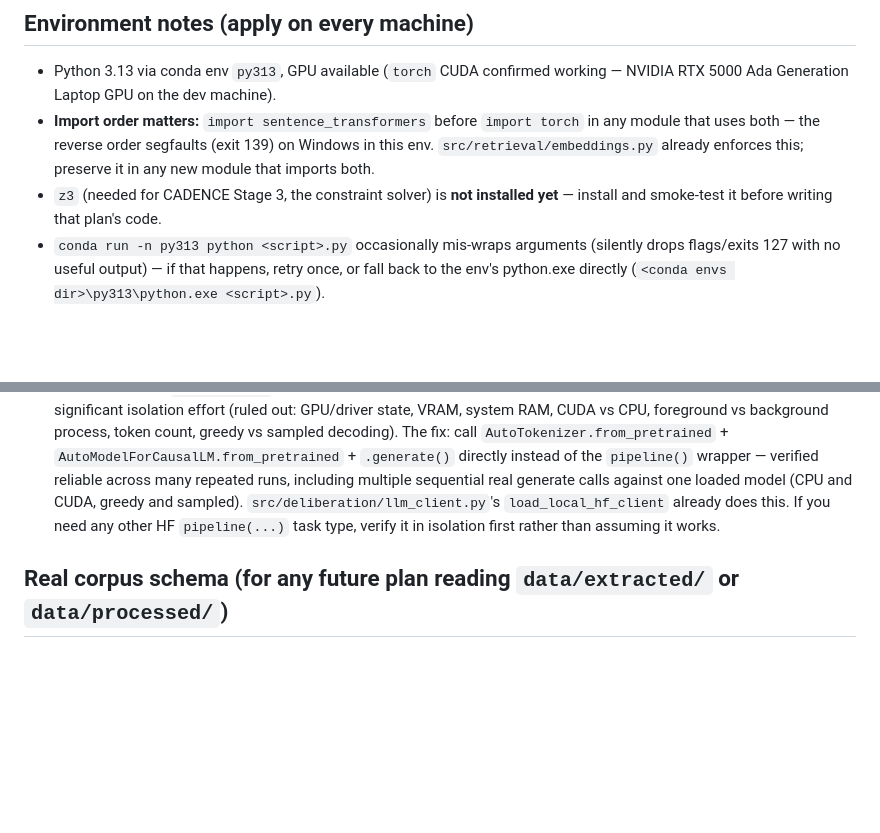
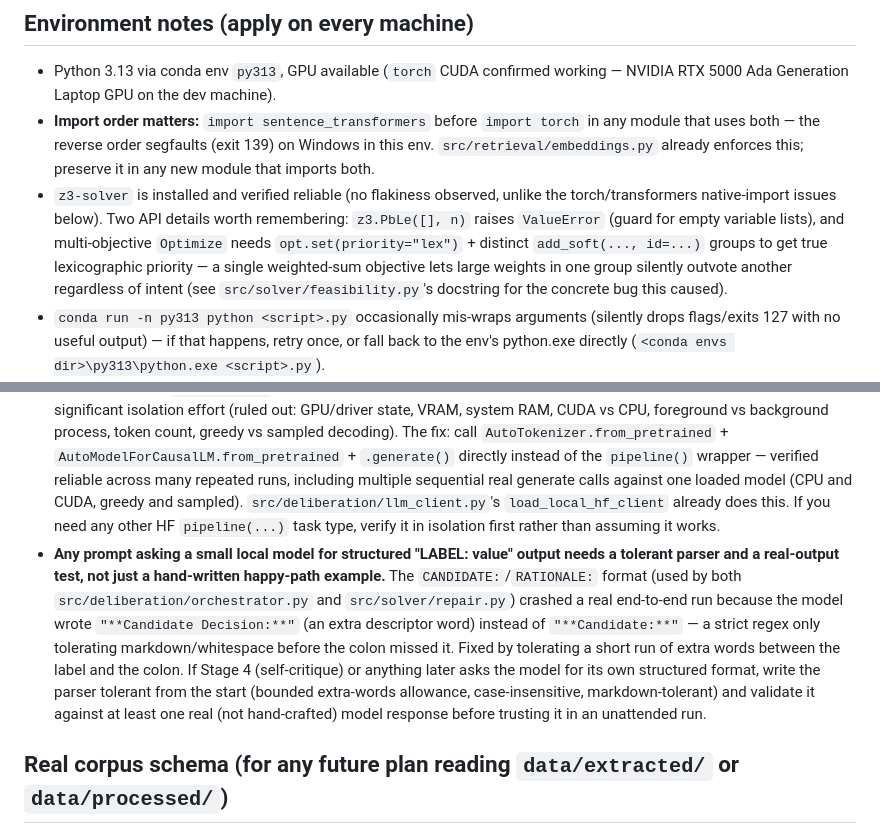
Before and after one commit to vinhqdang/Large-Language-Models-in-Service-Oriented-Ecosystems-Design, a Markdown page: PROGRESS.md, 2 parts joined by grey strips. GitHub-like rendering; blank space fills up the shorter version.

```diff
--- a/PROGRESS.md
+++ b/PROGRESS.md
@@ -60,11 +81,12 @@ normal work should not need to):**
 
 - Python 3.13 via conda env `py313`, GPU available (`torch` CUDA confirmed working — NVIDIA RTX 5000 Ada Generation Laptop GPU on the dev machine).
 - **Import order matters:** `import sentence_transformers` before `import torch` in any module that uses both — the reverse order segfaults (exit 139) on Windows in this env. `src/retrieval/embeddings.py` already enforces this; preserve it in any new module that imports both.
-- `z3` (needed for CADENCE Stage 3, the constraint solver) is **not installed yet** — install and smoke-test it before writing that plan's code.
+- `z3-solver` is installed and verified reliable (no flakiness observed, unlike the torch/transformers native-import issues below). Two API details worth remembering: `z3.PbLe([], n)` raises `ValueError` (guard for empty variable lists), and multi-objective `Optimize` needs `opt.set(priority="lex")` + distinct `add_soft(..., id=...)` groups to get true lexicographic priority — a single weighted-sum objective lets large weights in one group silently outvote another regardless of intent (see `src/solver/feasibility.py`'s docstring for the concrete bug this caused).
 - `conda run -n py313 python <script>.py` occasionally mis-wraps arguments (silently drops flags/exits 127 with no useful output) — if that happens, retry once, or fall back to the env's python.exe directly (`<conda envs dir>\py313\python.exe <script>.py`).
 - `pip install -U sentence-transformers` (and friends) is safe to do again if a future dependency bump seems to reintroduce the segfault — re-verify with a plain `python -c "import sentence_transformers; import torch"` smoke test, not a guess.
 - **Occasional transient crashes during heavy native imports (torch/transformers/sentence_transformers) are a known nuisance on this machine.** A few times this session, `pytest -q` (or a script) crashed mid-import with a native traceback ending inside `sentence_transformers`/`transformers` internals, then passed cleanly on an immediate retry with no code changes. Before spending time debugging an import-time crash, retry once or twice first — but don't use this as an excuse to dismiss a *reproducible* crash (see the `pipeline()` finding below, which reproduced repeatedly and turned out to be real).
 - **`transformers.pipeline("text-generation", ...)` is unreliable on this machine — do not use it.** It segfaults (native crash, exit 139) unpredictably at inconsistent points across repeated attempts: sometimes during `from transformers import pipeline` itself, sometimes during model load, sometimes during the generate call. Not GPU-specific (reproduced with `device="cpu"` too), not token-count-specific, not sampling-specific — root cause not identified after significant isolation effort (ruled out: GPU/driver state, VRAM, system RAM, CUDA vs CPU, foreground vs background process, token count, greedy vs sampled decoding). The fix: call `AutoTokenizer.from_pretrained` + `AutoModelForCausalLM.from_pretrained` + `.generate()` directly instead of the `pipeline()` wrapper — verified reliable across many repeated runs, including multiple sequential real generate calls against one loaded model (CPU and CUDA, greedy and sampled). `src/deliberation/llm_client.py`'s `load_local_hf_client` already does this. If you need any other HF `pipeline(...)` task type, verify it in isolation first rather than assuming it works.
+- **Any prompt asking a small local model for structured "LABEL: value" output needs a tolerant parser and a real-output test, not just a hand-written happy-path example.** The `CANDIDATE:`/`RATIONALE:` format (used by both `src/deliberation/orchestrator.py` and `src/solver/repair.py`) crashed a real end-to-end run because the model wrote `"**Candidate Decision:**"` (an extra descriptor word) instead of `"**Candidate:**"` — a strict regex only tolerating markdown/whitespace before the colon missed it. Fixed by tolerating a short run of extra words between the label and the colon. If Stage 4 (self-critique) or anything later asks the model for its own structured format, write the parser tolerant from the start (bounded extra-words allowance, case-insensitive, markdown-tolerant) and validate it against at least one real (not hand-crafted) model response before trusting it in an unattended run.
 
 ## Real corpus schema (for any future plan reading `data/extracted/` or `data/processed/`)
 
```
Also changed, not shown: other parts of PROGRESS.md (+52 -31 lines).
